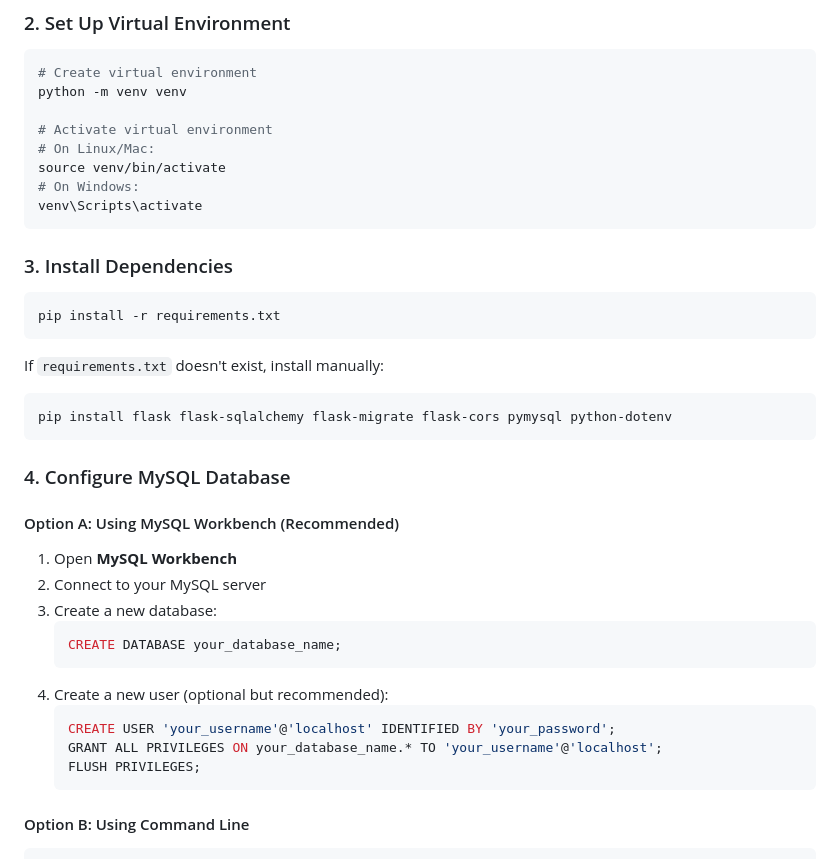
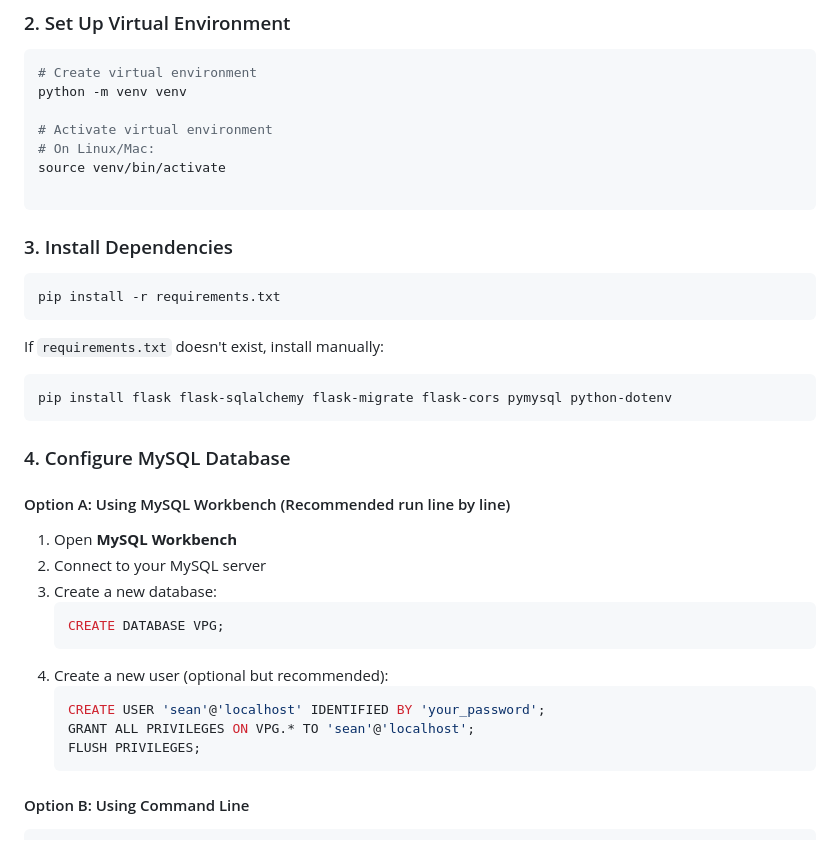
Before and after one commit to Seanshamia123/VPG, a Markdown page: README.md, the part around the change. GitHub-like rendering.

````diff
--- a/README.md
+++ b/README.md
@@ -48,8 +48,7 @@ python -m venv venv
 # Activate virtual environment
 # On Linux/Mac:
 source venv/bin/activate
-# On Windows:
-venv\Scripts\activate
+
 ```
 
 ### 3. Install Dependencies
@@ -65,18 +64,18 @@ pip install flask flask-sqlalchemy flask-migrate flask-cors pymysql python-doten
 
 ### 4. Configure MySQL Database
 
-#### Option A: Using MySQL Workbench (Recommended)
+#### Option A: Using MySQL Workbench (Recommended run line by line)
 
 1. Open **MySQL Workbench**
 2. Connect to your MySQL server
 3. Create a new database:
    ```sql
-   CREATE DATABASE your_database_name;
+   CREATE DATABASE VPG;
    ```
 4. Create a new user (optional but recommended):
    ```sql
-   CREATE USER 'your_username'@'localhost' IDENTIFIED BY 'your_password';
-   GRANT ALL PRIVILEGES ON your_database_name.* TO 'your_username'@'localhost';
+   CREATE USER 'sean'@'localhost' IDENTIFIED BY 'your_password';
+   GRANT ALL PRIVILEGES ON VPG.* TO 'sean'@'localhost';
    FLUSH PRIVILEGES;
    ```
 
````
